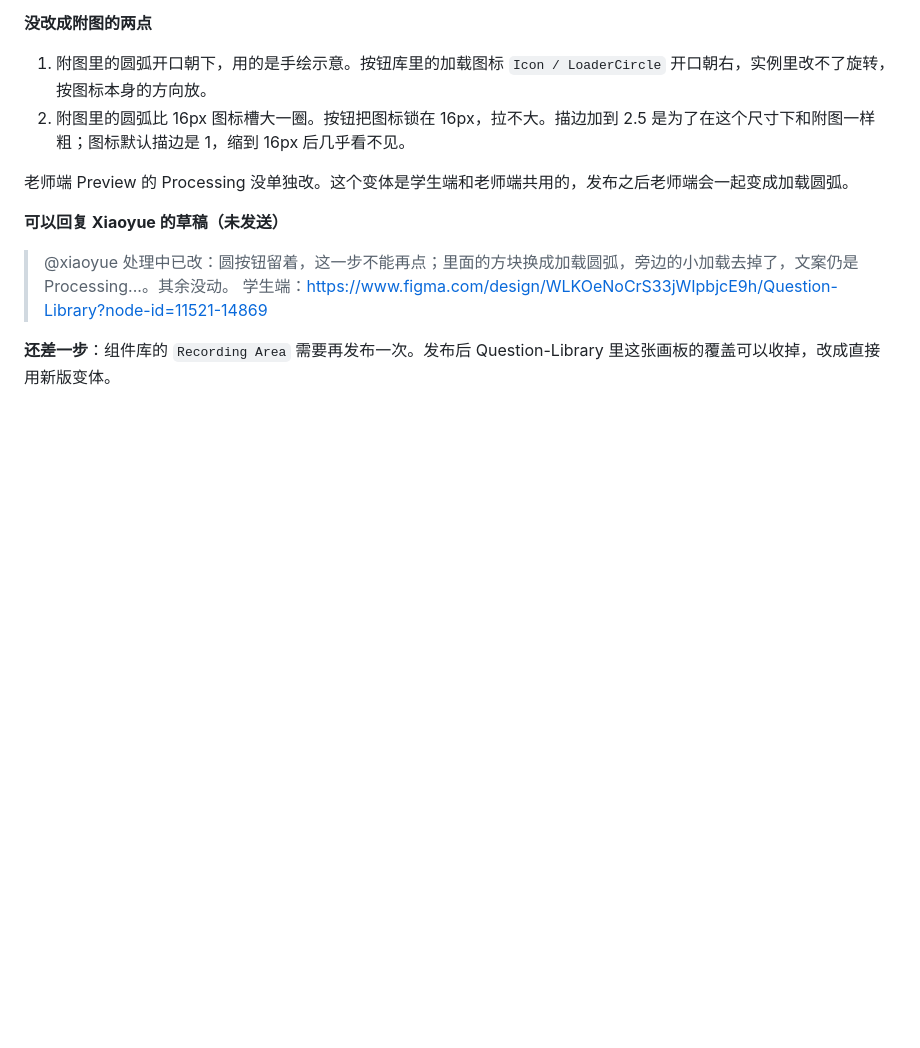
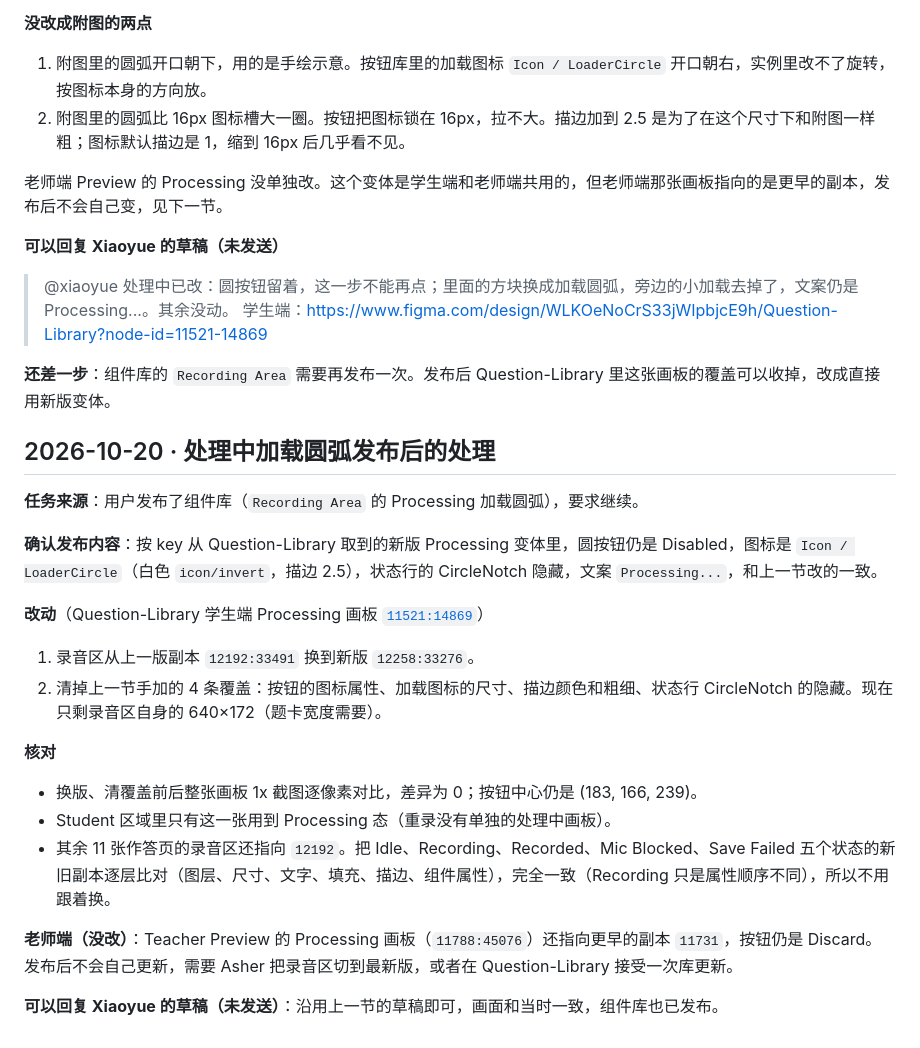
Before and after one commit to chao653/Assessment, a Markdown page: 设计执行/日志/Speak Aloud 学生端.md, the part around the change. Rendered like a GitHub page; blank space fills up the shorter version.

Commit message:
Log Processing frame switched to the published loader variant
The student Processing frame now uses the newly published Recording Area copy with no manual overrides; the teacher Preview frame is still on an older copy.

Co-authored-by: chao <chao@kira-learning.com>

```diff
--- a/设计执行/日志/Speak Aloud 学生端.md
+++ b/设计执行/日志/Speak Aloud 学生端.md
@@ -525,7 +525,7 @@ Question-Library 本地组件用的 `input/bg-disabled`、`input/text` 来自另
 1. 附图里的圆弧开口朝下，用的是手绘示意。按钮库里的加载图标 `Icon / LoaderCircle` 开口朝右，实例里改不了旋转，按图标本身的方向放。
 2. 附图里的圆弧比 16px 图标槽大一圈。按钮把图标锁在 16px，拉不大。描边加到 2.5 是为了在这个尺寸下和附图一样粗；图标默认描边是 1，缩到 16px 后几乎看不见。
 
-老师端 Preview 的 Processing 没单独改。这个变体是学生端和老师端共用的，发布之后老师端会一起变成加载圆弧。
+老师端 Preview 的 Processing 没单独改。这个变体是学生端和老师端共用的，但老师端那张画板指向的是更早的副本，发布后不会自己变，见下一节。
 
 **可以回复 Xiaoyue 的草稿（未发送）**
 
@@ -533,3 +533,24 @@ Question-Library 本地组件用的 `input/bg-disabled`、`input/text` 来自另
 > 学生端：https://www.figma.com/design/WLKOeNoCrS33jWIpbjcE9h/Question-Library?node-id=11521-14869
 
 **还差一步**：组件库的 `Recording Area` 需要再发布一次。发布后 Question-Library 里这张画板的覆盖可以收掉，改成直接用新版变体。
+
+## 2026-10-20 · 处理中加载圆弧发布后的处理
+
+**任务来源**：用户发布了组件库（`Recording Area` 的 Processing 加载圆弧），要求继续。
+
+**确认发布内容**：按 key 从 Question-Library 取到的新版 Processing 变体里，圆按钮仍是 Disabled，图标是 `Icon / LoaderCircle`（白色 `icon/invert`，描边 2.5），状态行的 CircleNotch 隐藏，文案 `Processing...`，和上一节改的一致。
+
+**改动**（Question-Library 学生端 Processing 画板 [`11521:14869`](https://www.figma.com/design/WLKOeNoCrS33jWIpbjcE9h/Question-Library?node-id=11521-14869)）
+
+1. 录音区从上一版副本 `12192:33491` 换到新版 `12258:33276`。
+2. 清掉上一节手加的 4 条覆盖：按钮的图标属性、加载图标的尺寸、描边颜色和粗细、状态行 CircleNotch 的隐藏。现在只剩录音区自身的 640×172（题卡宽度需要）。
+
+**核对**
+
+- 换版、清覆盖前后整张画板 1x 截图逐像素对比，差异为 0；按钮中心仍是 (183, 166, 239)。
+- Student 区域里只有这一张用到 Processing 态（重录没有单独的处理中画板）。
+- 其余 11 张作答页的录音区还指向 `12192`。把 Idle、Recording、Recorded、Mic Blocked、Save Failed 五个状态的新旧副本逐层比对（图层、尺寸、文字、填充、描边、组件属性），完全一致（Recording 只是属性顺序不同），所以不用跟着换。
+
+**老师端（没改）**：Teacher Preview 的 Processing 画板（`11788:45076`）还指向更早的副本 `11731`，按钮仍是 Discard。发布后不会自己更新，需要 Asher 把录音区切到最新版，或者在 Question-Library 接受一次库更新。
+
+**可以回复 Xiaoyue 的草稿（未发送）**：沿用上一节的草稿即可，画面和当时一致，组件库也已发布。
```
